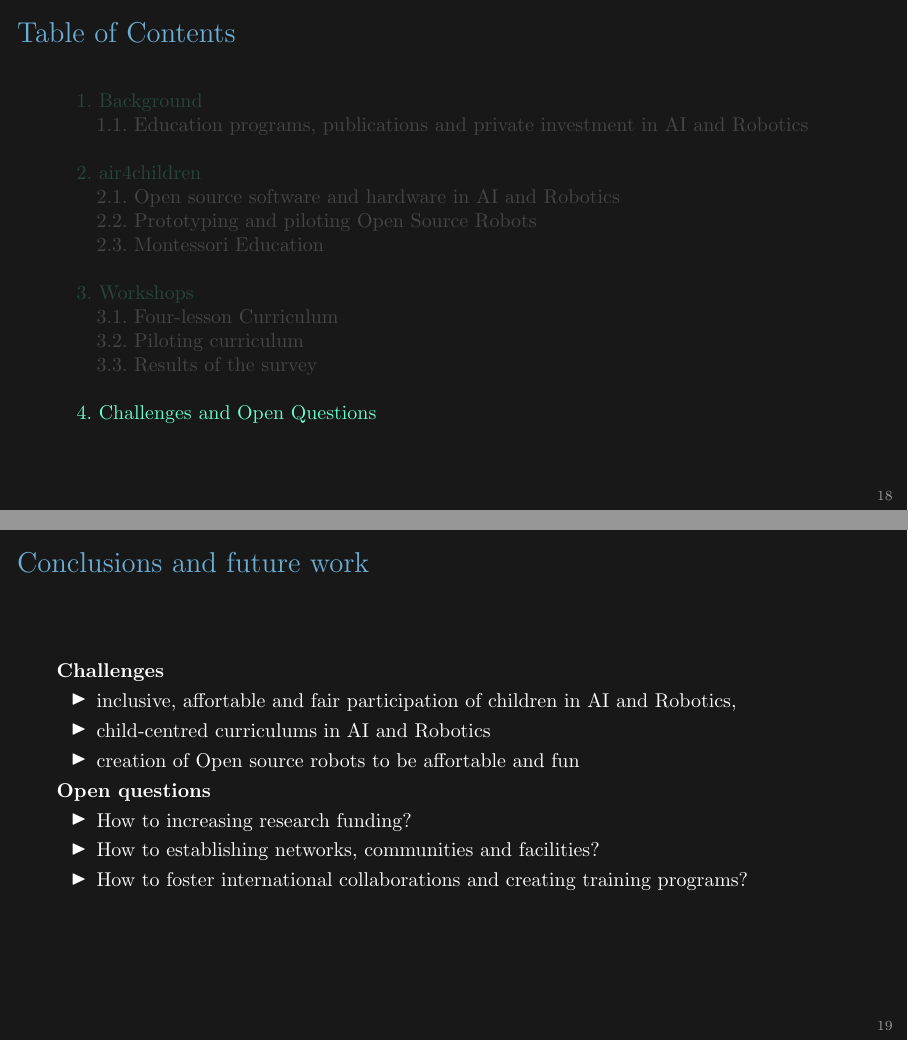
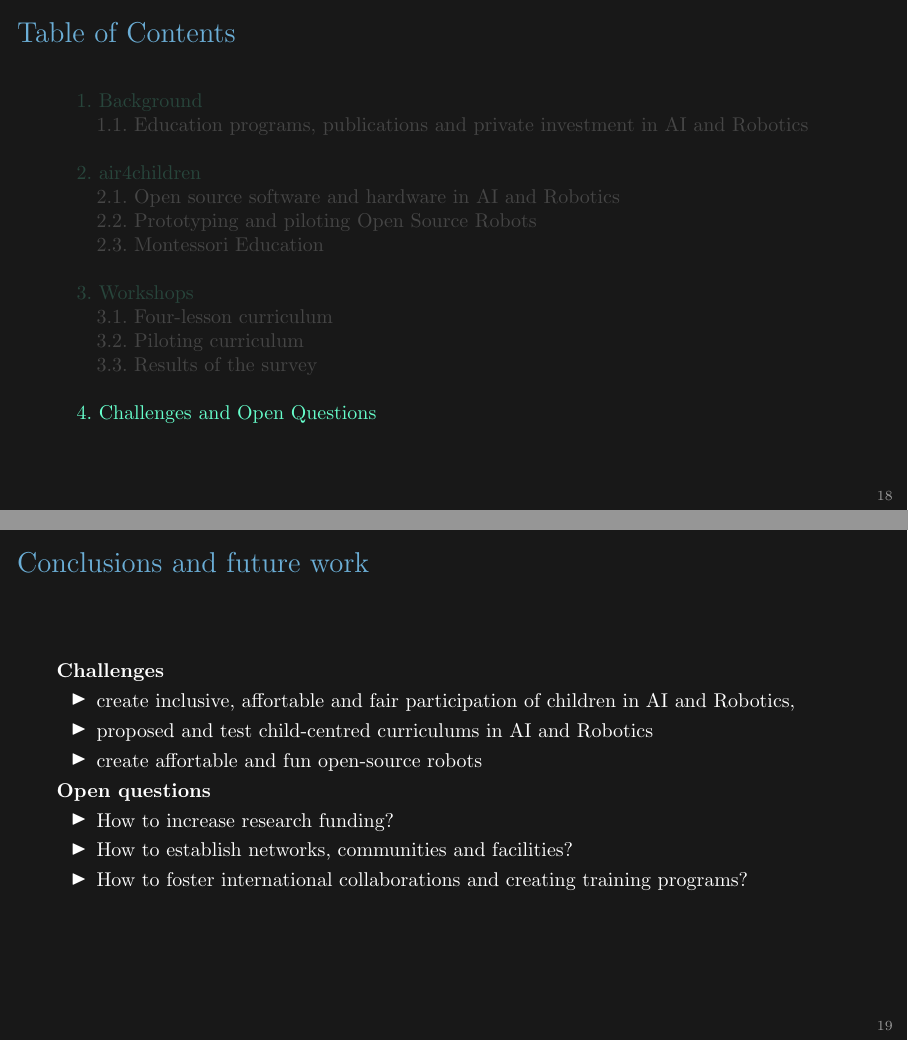
Before and after one commit to air4children/critter-hri2023, LaTeX slides (slides/main.tex, which reads slides/sources/challenges-and-open-questions.tex): pages 18 and 19 of 20, joined at a grey line. Compiled offline with pdfLaTeX.

Commit message:
adds gitignore; minor changes to slides, gif (#3)

```diff
--- a/slides/sources/challenges-and-open-questions.tex
+++ b/slides/sources/challenges-and-open-questions.tex
@@ -17,15 +17,15 @@
 \textbf{Challenges}
 
 \begin{itemize}
-\item inclusive, affortable and fair participation of children in AI and Robotics,
-\item child-centred curriculums in AI and Robotics
-\item creation of Open source robots to be affortable and fun
+\item create inclusive, affortable and fair participation of children in AI and Robotics,
+\item proposed and test child-centred curriculums in AI and Robotics
+\item create affortable and fun open-source robots
 \end{itemize}
 
 \textbf{Open questions}
 \begin{itemize}
-\item How to increasing research funding?
-\item How to establishing networks, communities and facilities?
+\item How to increase research funding?
+\item How to establish networks, communities and facilities?
 \item How to foster international collaborations and creating training programs?
 \end{itemize}
 
```
Also changed, not shown: slides/sources/workshops.tex (+1 -1 lines), README.md, 4 other files.
